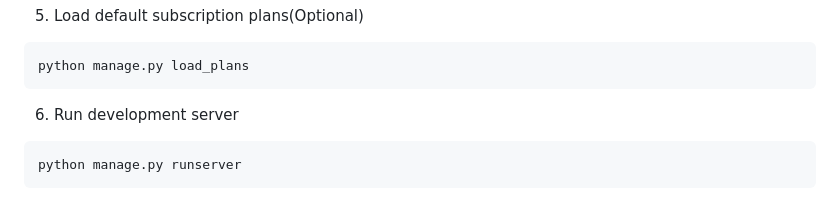
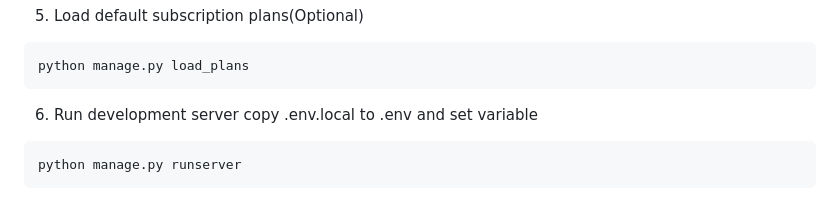
Before and after one commit to Parvez49/subscription-management, a Markdown page: README.md, the part around the change. Drawn GitHub-style.

````diff
--- a/README.md
+++ b/README.md
@@ -35,6 +35,7 @@ python manage.py migrate
 python manage.py load_plans
 ```
 6. Run development server
+   copy .env.local to .env and set variable
 ```
 python manage.py runserver
 ```
````
